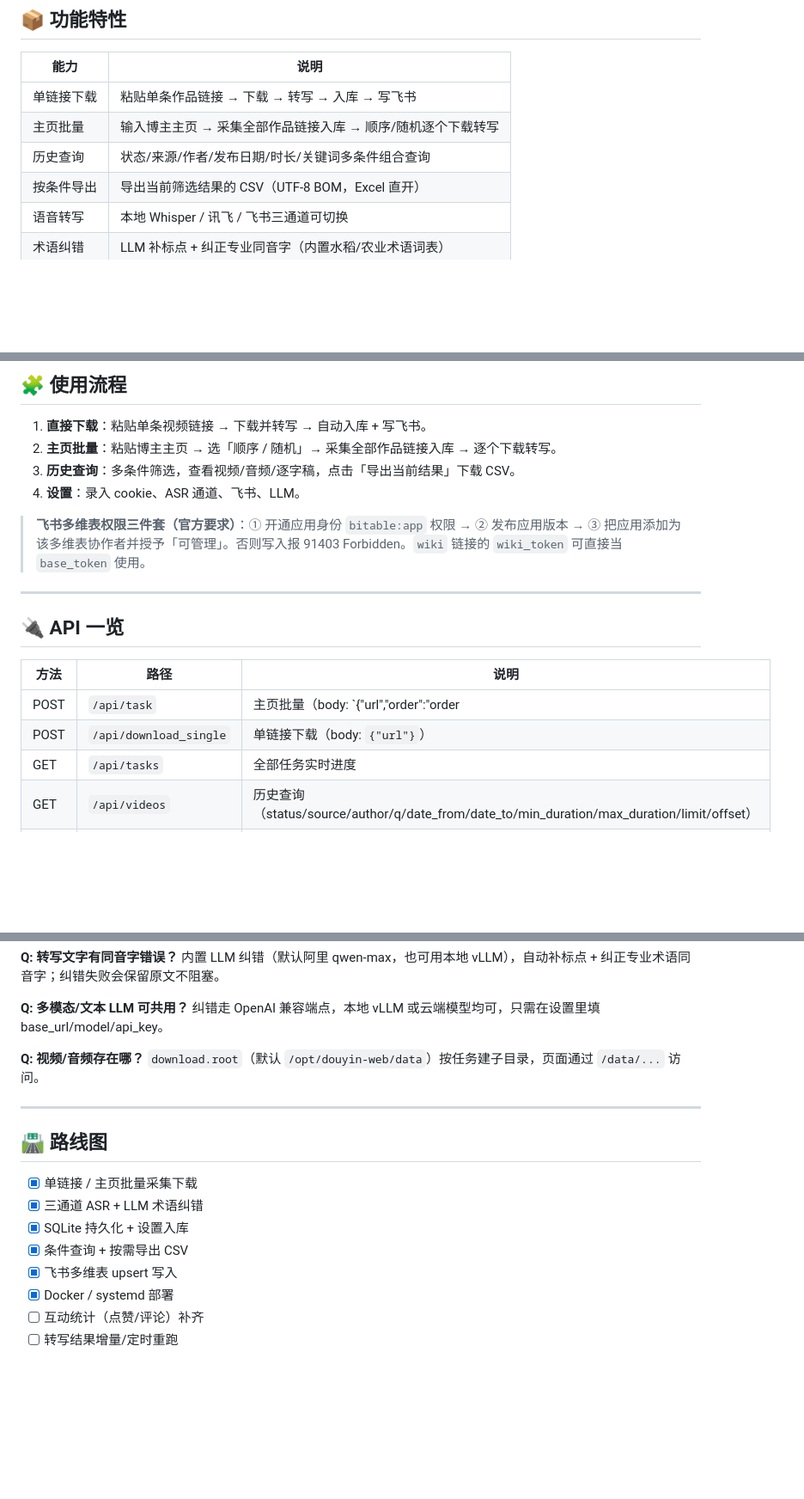
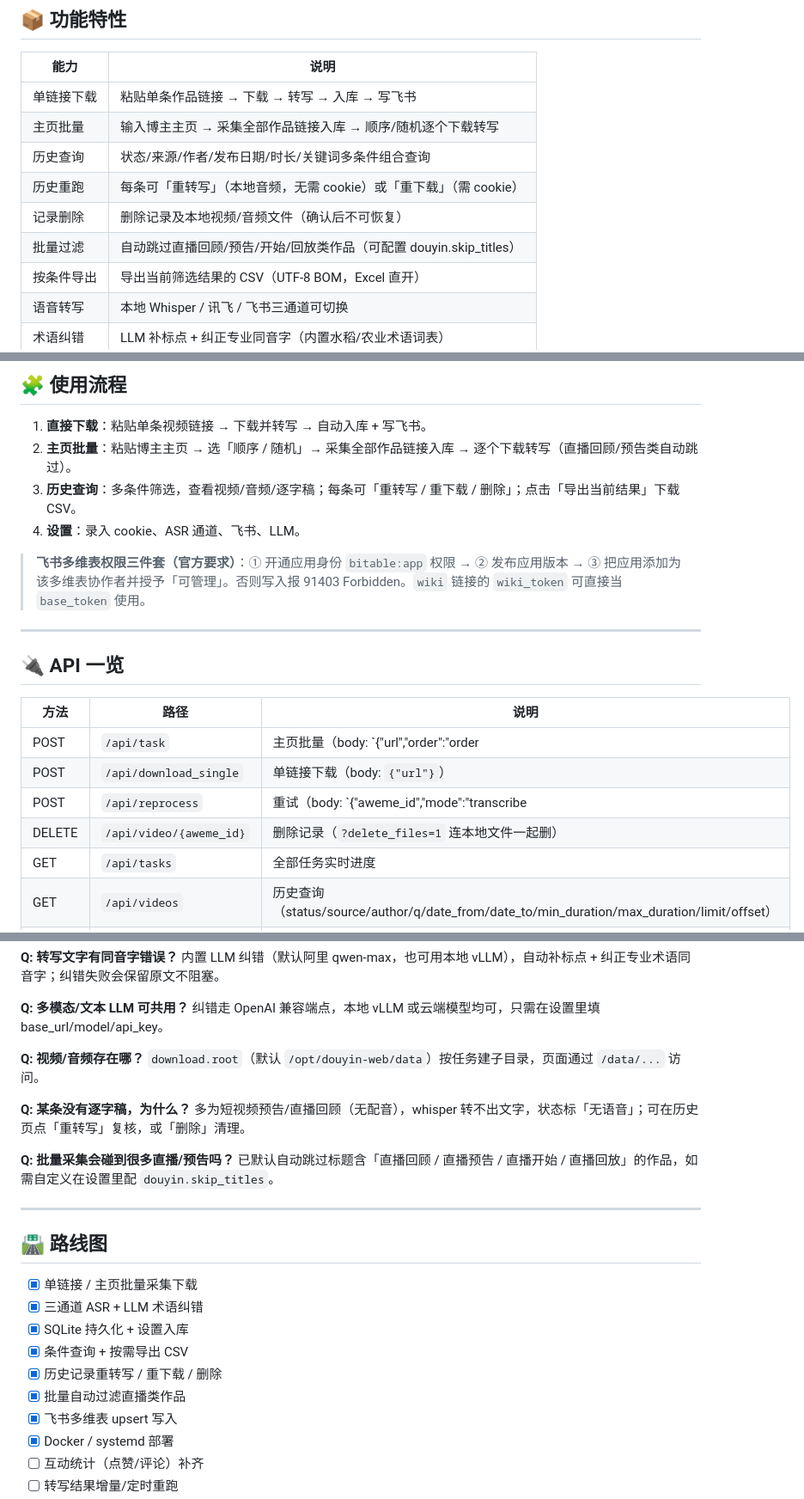
Before and after one commit to 15143221112/ClipFlow, a Markdown page: README.md, 3 parts joined by grey strips. Shown at 86% size. Rendered like a GitHub page; blank space fills up the shorter version.

Commit message:
docs: README add reprocess/delete buttons, batch live-skip, new API endpoints, FAQ

```diff
--- a/README.md
+++ b/README.md
@@ -35,6 +37,9 @@
 | 单链接下载 | 粘贴单条作品链接 → 下载 → 转写 → 入库 → 写飞书 |
 | 主页批量 | 输入博主主页 → 采集全部作品链接入库 → 顺序/随机逐个下载转写 |
 | 历史查询 | 状态/来源/作者/发布日期/时长/关键词多条件组合查询 |
+| 历史重跑 | 每条可「重转写」（本地音频，无需 cookie）或「重下载」（需 cookie） |
+| 记录删除 | 删除记录及本地视频/音频文件（确认后不可恢复） |
+| 批量过滤 | 自动跳过直播回顾/预告/开始/回放类作品（可配置 douyin.skip_titles） |
 | 按条件导出 | 导出当前筛选结果的 CSV（UTF-8 BOM，Excel 直开） |
 | 语音转写 | 本地 Whisper / 讯飞 / 飞书三通道可切换 |
 | 术语纠错 | LLM 补标点 + 纠正专业同音字（内置水稻/农业术语词表） |
@@ -149,8 +154,8 @@ sudo systemctl enable --now douyin-distiller
 ## 🧩 使用流程
 
 1. **直接下载**：粘贴单条视频链接 → 下载并转写 → 自动入库 + 写飞书。
-2. **主页批量**：粘贴博主主页 → 选「顺序 / 随机」→ 采集全部作品链接入库 → 逐个下载转写。
-3. **历史查询**：多条件筛选，查看视频/音频/逐字稿，点击「导出当前结果」下载 CSV。
+2. **主页批量**：粘贴博主主页 → 选「顺序 / 随机」→ 采集全部作品链接入库 → 逐个下载转写（直播回顾/预告类自动跳过）。
+3. **历史查询**：多条件筛选，查看视频/音频/逐字稿；每条可「重转写 / 重下载 / 删除」；点击「导出当前结果」下载 CSV。
 4. **设置**：录入 cookie、ASR 通道、飞书、LLM。
 
 > **飞书多维表权限三件套（官方要求）**：① 开通应用身份 `bitable:app` 权限 → ② 发布应用版本 → ③ 把应用添加为该多维表协作者并授予「可管理」。否则写入报 91403 Forbidden。`wiki` 链接的 `wiki_token` 可直接当 `base_token` 使用。
@@ -163,6 +168,8 @@ sudo systemctl enable --now douyin-distiller
 |---|---|---|
 | POST | `/api/task` | 主页批量（body: `{"url","order":"order|random"}`） |
 | POST | `/api/download_single` | 单链接下载（body: `{"url"}`） |
+| POST | `/api/reprocess` | 重试（body: `{"aweme_id","mode":"transcribe|download"}`） |
+| DELETE | `/api/video/{aweme_id}` | 删除记录（`?delete_files=1` 连本地文件一起删） |
 | GET | `/api/tasks` | 全部任务实时进度 |
 | GET | `/api/videos` | 历史查询（status/source/author/q/date_from/date_to/min_duration/max_duration/limit/offset） |
 | GET | `/api/export` | 按当前查询条件导出 CSV |
@@ -186,6 +193,12 @@ sudo systemctl enable --now douyin-distiller
 **Q: 视频/音频存在哪？**
 `download.root`（默认 `/opt/douyin-web/data`）按任务建子目录，页面通过 `/data/...` 访问。
 
+**Q: 某条没有逐字稿，为什么？**
+多为短视频预告/直播回顾（无配音），whisper 转不出文字，状态标「无语音」；可在历史页点「重转写」复核，或「删除」清理。
+
+**Q: 批量采集会碰到很多直播/预告吗？**
+已默认自动跳过标题含「直播回顾 / 直播预告 / 直播开始 / 直播回放」的作品，如需自定义在设置里配 `douyin.skip_titles`。
+
 ---
 
 ## 🛣 路线图
@@ -194,6 +207,8 @@ sudo systemctl enable --now douyin-distiller
 - [x] 三通道 ASR + LLM 术语纠错
 - [x] SQLite 持久化 + 设置入库
 - [x] 条件查询 + 按需导出 CSV
+- [x] 历史记录重转写 / 重下载 / 删除
+- [x] 批量自动过滤直播类作品
 - [x] 飞书多维表 upsert 写入
 - [x] Docker / systemd 部署
 - [ ] 互动统计（点赞/评论）补齐
```
Also changed, not shown: other parts of README.md (+2 -0 lines).
